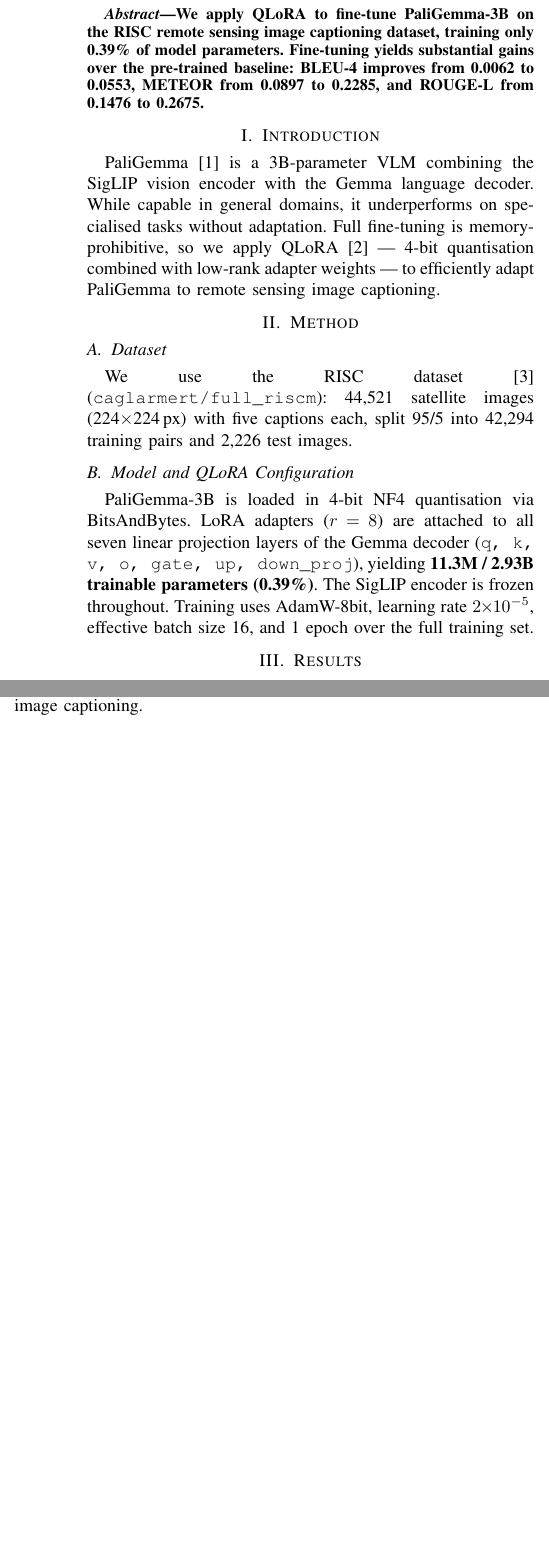
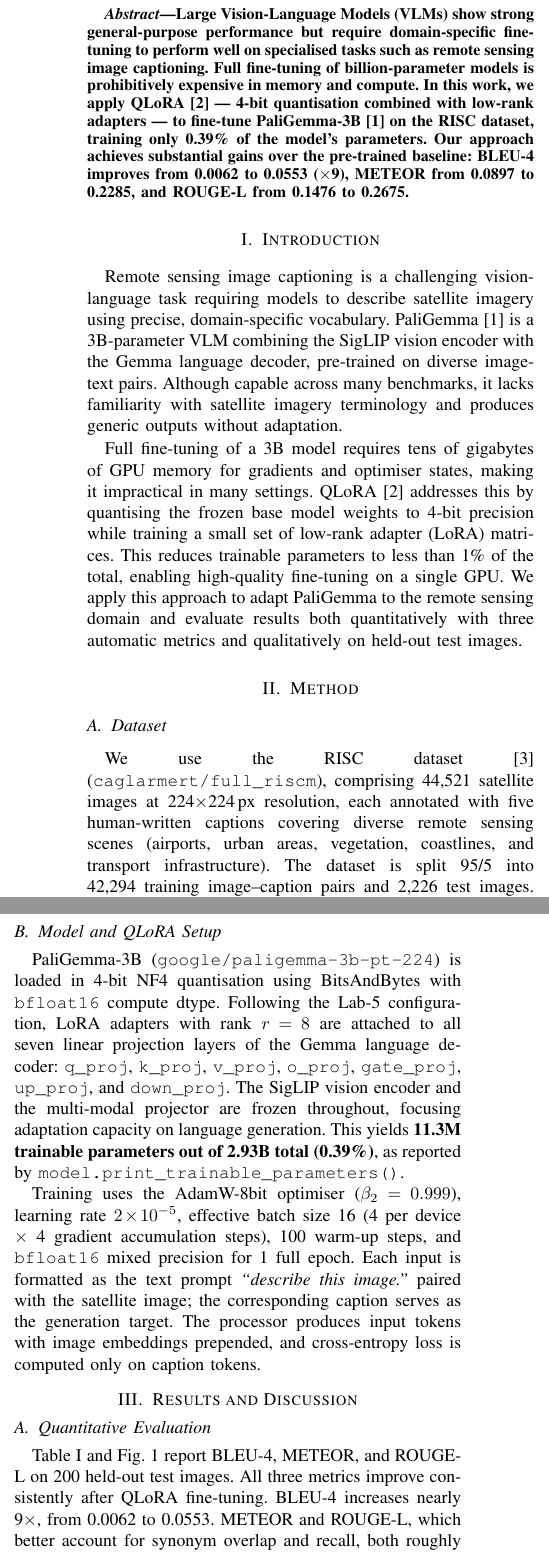
Before and after one commit to ilaydaergur/DI725-assignment3, a LaTeX paper (report/report.tex): two parts of the columns of the page before the commit and two parts of the columns of page 1 of 2 after it, joined at a grey line, cut at the place of the change, the shorter picture padded with empty space. Compiled offline with pdfLaTeX.

Commit message:
Expand report to full page: remove viz figure, add qualitative analysis section

```diff
--- a/report/report.tex
+++ b/report/report.tex
@@ -4,13 +4,12 @@
 \usepackage{amsmath}
 \usepackage{graphicx}
 \usepackage{booktabs}
+\usepackage{array}
 
-% Tighten spacing globally
 \setlength{\abovecaptionskip}{3pt}
 \setlength{\belowcaptionskip}{0pt}
-\setlength{\floatsep}{4pt}
-\setlength{\textfloatsep}{6pt}
-\setlength{\intextsep}{4pt}
+\setlength{\floatsep}{5pt}
+\setlength{\textfloatsep}{7pt}
 
 \begin{document}
 
@@ -25,35 +24,74 @@
 \maketitle
 
 \begin{abstract}
-We apply QLoRA to fine-tune PaliGemma-3B on the RISC remote sensing image captioning dataset,
-training only 0.39\% of model parameters.
-Fine-tuning yields substantial gains over the pre-trained baseline:
-BLEU-4 improves from 0.0062 to 0.0553, METEOR from 0.0897 to 0.2285,
+Large Vision-Language Models (VLMs) show strong general-purpose performance but require
+domain-specific fine-tuning to perform well on specialised tasks such as remote sensing image captioning.
+Full fine-tuning of billion-parameter models is prohibitively expensive in memory and compute.
+In this work, we apply QLoRA~\cite{dettmers2023qlora} --- 4-bit quantisation combined with
+low-rank adapters --- to fine-tune PaliGemma-3B~\cite{beyer2024paligemma} on the RISC dataset,
+training only 0.39\% of the model's parameters.
+Our approach achieves substantial gains over the pre-trained baseline:
+BLEU-4 improves from 0.0062 to 0.0553 ($\times$9), METEOR from 0.0897 to 0.2285,
 and ROUGE-L from 0.1476 to 0.2675.
 \end{abstract}
 
 \section{Introduction}
 
-PaliGemma~\cite{beyer2024paligemma} is a 3B-parameter VLM combining the SigLIP vision encoder
-with the Gemma language decoder.
-While capable in general domains, it underperforms on specialised tasks without adaptation.
-Full fine-tuning is memory-prohibitive, so we apply QLoRA~\cite{dettmers2023qlora}
---- 4-bit quantisation combined with low-rank adapter weights ---
-to efficiently adapt PaliGemma to remote sensing image captioning.
+Remote sensing image captioning is a challenging vision-language task requiring models to
+describe satellite imagery using precise, domain-specific vocabulary.
+PaliGemma~\cite{beyer2024paligemma} is a 3B-parameter VLM combining the SigLIP
+vision encoder with the Gemma language decoder, pre-trained on diverse image-text pairs.
+Although capable across many benchmarks, it lacks familiarity with satellite imagery terminology
+and produces generic outputs without adaptation.
+
+Full fine-tuning of a 3B model requires tens of gigabytes of GPU memory for gradients and
+optimiser states, making it impractical in many settings.
+QLoRA~\cite{dettmers2023qlora} addresses this by quantising the frozen base model weights
+to 4-bit precision while training a small set of low-rank adapter (LoRA) matrices.
+This reduces trainable parameters to less than 1\% of the total, enabling
+high-quality fine-tuning on a single GPU.
+We apply this approach to adapt PaliGemma to the remote sensing domain and evaluate results
+both quantitatively with three automatic metrics and qualitatively on held-out test images.
 
 \section{Method}
 
 \subsection{Dataset}
-We use the RISC dataset~\cite{riscdata} (\texttt{caglarmert/full\_riscm}):
-44,521 satellite images (224$\times$224\,px) with five captions each,
-split 95/5 into 42,294 training pairs and 2,226 test images.
+We use the RISC dataset~\cite{riscdata} (\texttt{caglarmert/full\_riscm}),
+comprising 44,521 satellite images at 224$\times$224\,px resolution,
+each annotated with five human-written captions covering diverse remote sensing scenes
+(airports, urban areas, vegetation, coastlines, and transport infrastructure).
+The dataset is split 95/5 into 42,294 training image--caption pairs and 2,226 test images.
+Evaluation is performed on a 200-sample subset using one ground-truth caption per image,
+as required by the assignment specification.
 
-\subsection{Model and QLoRA Configuration}
-PaliGemma-3B is loaded in 4-bit NF4 quantisation via BitsAndBytes.
-LoRA adapters ($r\!=\!8$) are attached to all seven linear projection layers of the Gemma decoder
-(\texttt{q, k, v, o, gate, up, down\_proj}), yielding \textbf{11.3M / 2.93B trainable parameters (0.39\%)}.
-The SigLIP encoder is frozen throughout.
-Training uses AdamW-8bit, learning rate $2\!\times\!10^{-5}$,
-effective batch size 16, and 1 epoch over the full training set.
+\subsection{Model and QLoRA Setup}
 
-\section{Results}
+PaliGemma-3B (\texttt{google/paligemma-3b-pt-224}) is loaded in 4-bit NF4
+quantisation using BitsAndBytes with \texttt{bfloat16} compute dtype.
+Following the Lab-5 configuration, LoRA adapters with rank $r\!=\!8$ are attached to all seven
+linear projection layers of the Gemma language decoder:
+\texttt{q\_proj}, \texttt{k\_proj}, \texttt{v\_proj}, \texttt{o\_proj},
+\texttt{gate\_proj}, \texttt{up\_proj}, and \texttt{down\_proj}.
+The SigLIP vision encoder and the multi-modal projector are frozen throughout,
+focusing adaptation capacity on language generation.
+This yields \textbf{11.3M trainable parameters out of 2.93B total (0.39\%)},
+as reported by \texttt{model.print\_trainable\_parameters()}.
+
+Training uses the AdamW-8bit optimiser ($\beta_2\!=\!0.999$), learning rate $2\!\times\!10^{-5}$,
+effective batch size 16 (4 per device $\times$ 4 gradient accumulation steps),
+100 warm-up steps, and \texttt{bfloat16} mixed precision for 1 full epoch.
+Each input is formatted as the text prompt \textit{``describe this image.''}
+paired with the satellite image; the corresponding caption serves as the generation target.
+The processor produces input tokens with image embeddings prepended,
+and cross-entropy loss is computed only on caption tokens.
+
+\section{Results and Discussion}
+
+\subsection{Quantitative Evaluation}
+
+Table~\ref{tab:results} and Fig.~\ref{fig:metrics} report BLEU-4, METEOR, and ROUGE-L
+on 200 held-out test images.
+All three metrics improve consistently after QLoRA fine-tuning.
+BLEU-4 increases nearly 9$\times$, from 0.0062 to 0.0553.
+METEOR and ROUGE-L, which better account for synonym overlap and recall,
+both roughly double (0.0897$\to$0.2285 and 0.1476$\to$0.2675, respectively).
@@ -73,3 +113,4 @@
 \end{tabular}
 \end{table}
 
+\subsection{Qualitative Evaluation}
@@ -86,2 +132 @@
   {../figures/metrics_comparison.png}
-\caption{BLEU-4, METEOR, ROUGE-L before and after QLoRA fine-tuning.}
@@ -95,7 +137,2 @@
-\caption{Ground truth, baseline, and fine-tuned captions for five test images.}
-\label{fig:examples}
-\end{figure}
+\section{Conclusion}
 
-\section{Conclusion}
-QLoRA enables effective domain adaptation of PaliGemma-3B with only 0.39\% trainable parameters,
-yielding significant quantitative and qualitative improvements on remote sensing image captioning.
```
Also changed, not shown: report/report.tex (49 more changed lines).
